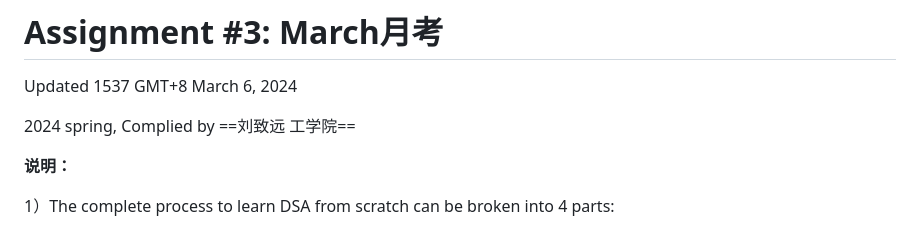
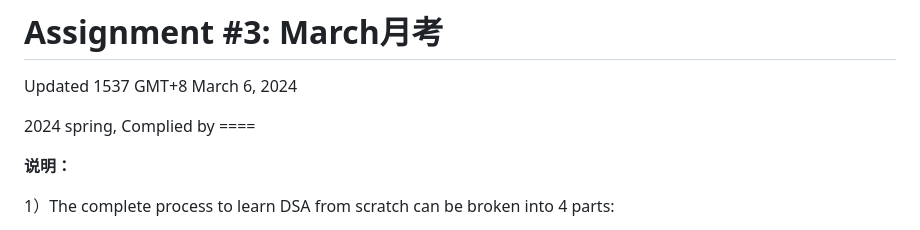
Before and after one commit to llliuzy/llliuzy.github.io, a Markdown page: assignment3.md, the part around the change. Rendered like a GitHub page.

```diff
--- a/assignment3.md
+++ b/assignment3.md
@@ -2,7 +2,7 @@
 
 Updated 1537 GMT+8 March 6, 2024
 
-2024 spring, Complied by ==刘致远 工学院==
+2024 spring, Complied by ====
 
 
 
```
